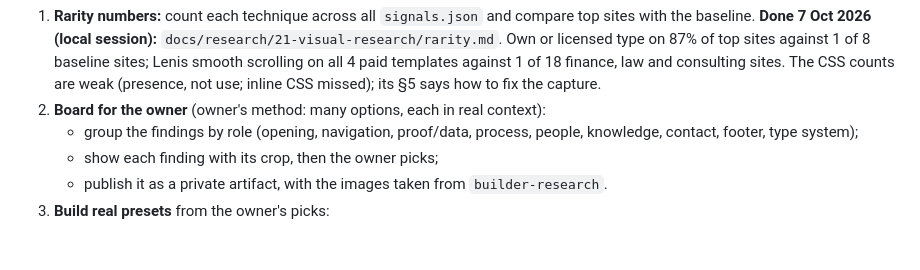
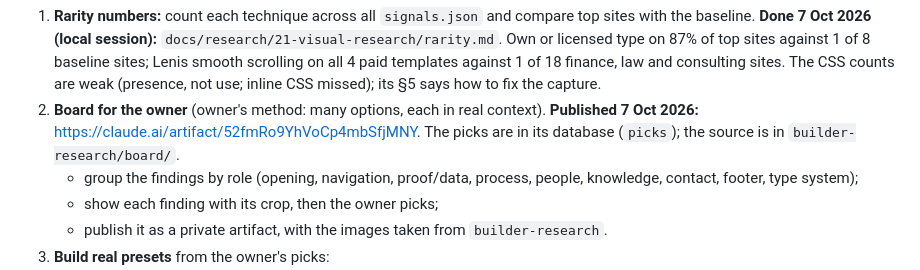
Before and after one commit to phuwanutkhodop/accountingsite.github.io, a Markdown page: docs/handoff/2026-10-07-cloud-to-local.md, the part around the change. Rendered like a GitHub page; blank space fills up the shorter version.

```diff
--- a/docs/handoff/2026-10-07-cloud-to-local.md
+++ b/docs/handoff/2026-10-07-cloud-to-local.md
@@ -60,7 +60,8 @@ reviewed. Results and the synthesis of all findings are in `builder-research/fin
    **Done 7 Oct 2026 (local session):** `docs/research/21-visual-research/rarity.md`. Own or licensed type on 87% of top
    sites against 1 of 8 baseline sites; Lenis smooth scrolling on all 4 paid templates against 1 of 18 finance, law and
    consulting sites. The CSS counts are weak (presence, not use; inline CSS missed); its §5 says how to fix the capture.
-2. **Board for the owner** (owner's method: many options, each in real context):
+2. **Board for the owner** (owner's method: many options, each in real context). **Published 7 Oct 2026:**
+   https://claude.ai/artifact/52fmRo9YhVoCp4mbSfjMNY. The picks are in its database (`picks`); the source is in `builder-research/board/`.
    - group the findings by role (opening, navigation, proof/data, process, people, knowledge, contact, footer, type system);
    - show each finding with its crop, then the owner picks;
    - publish it as a private artifact, with the images taken from `builder-research`.
```
Also changed, not shown: PROJECT-STATUS.md (+2 -1 lines).
